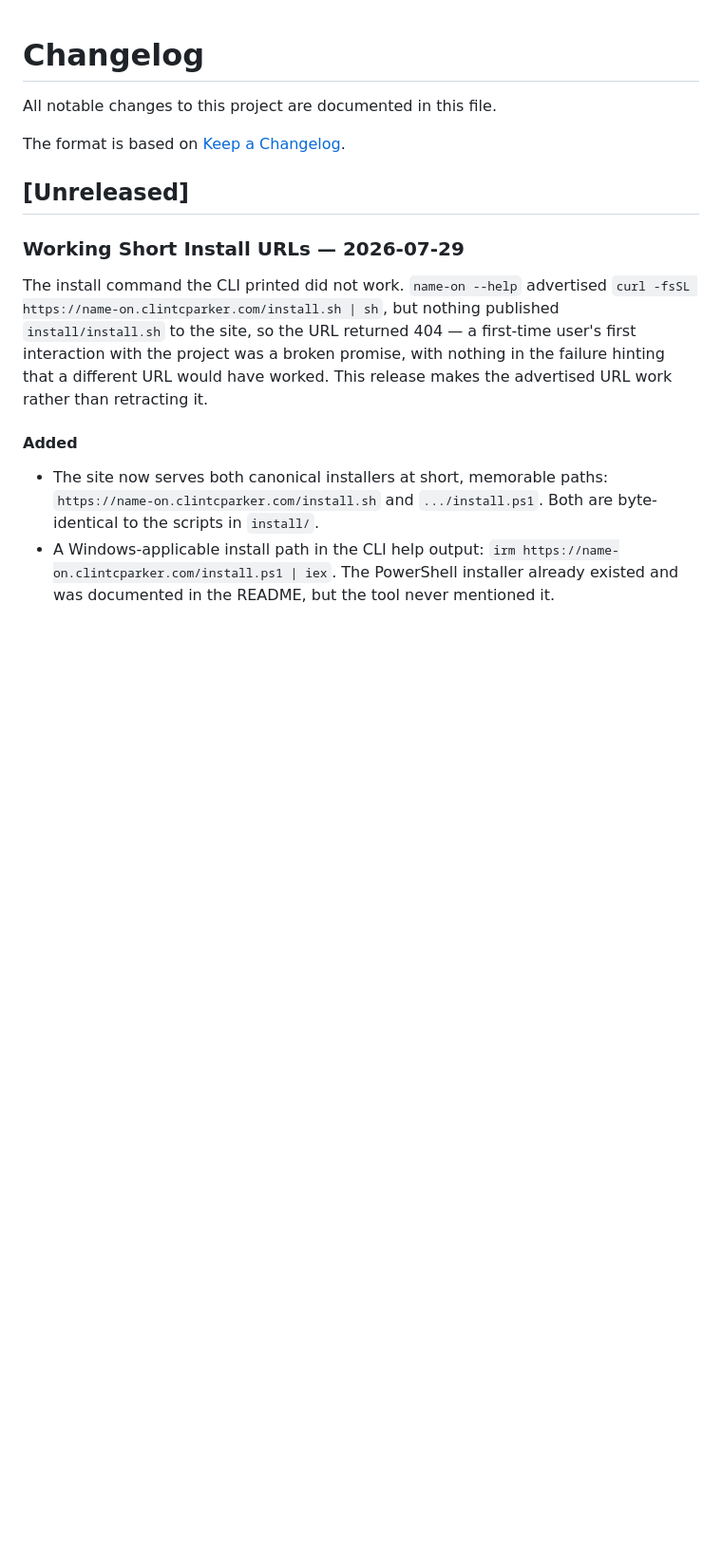
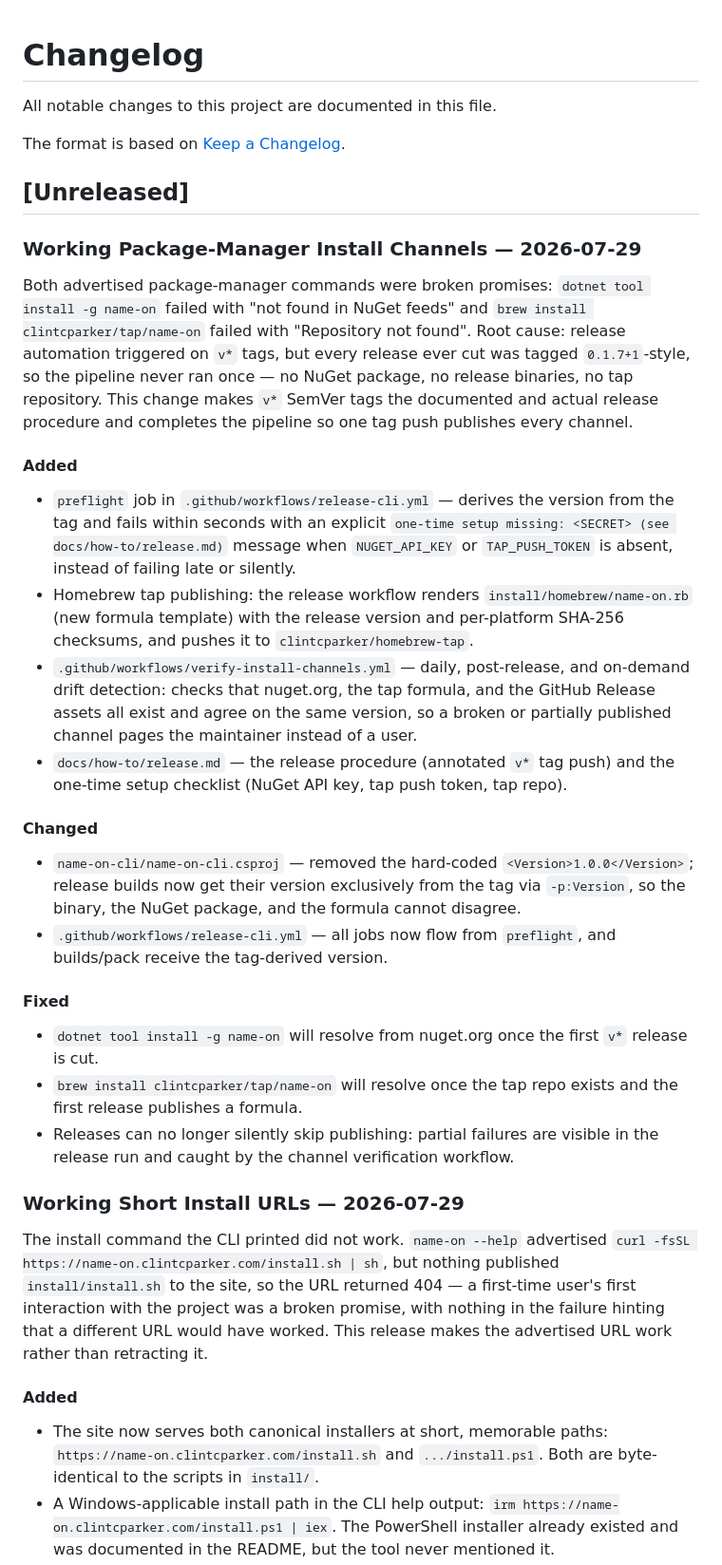
Before and after one commit to clintcparker/name-on, a Markdown page: CHANGELOG.md, the part around the change. Shown at 95% size. Drawn GitHub-style; blank space fills up the shorter version.

Commit message:
docs: changelog + PR description for 003 ship
Co-Authored-By: Claude Fable 5 <noreply@anthropic.com>

```diff
--- a/CHANGELOG.md
+++ b/CHANGELOG.md
@@ -5,6 +5,53 @@ All notable changes to this project are documented in this file.
 The format is based on [Keep a Changelog](https://keepachangelog.com/en/1.1.0/).
 
 ## [Unreleased]
+
+### Working Package-Manager Install Channels — 2026-07-29
+
+Both advertised package-manager commands were broken promises:
+`dotnet tool install -g name-on` failed with "not found in NuGet feeds" and
+`brew install clintcparker/tap/name-on` failed with "Repository not found".
+Root cause: release automation triggered on `v*` tags, but every release ever
+cut was tagged `0.1.7+1`-style, so the pipeline never ran once — no NuGet
+package, no release binaries, no tap repository. This change makes `v*` SemVer
+tags the documented and actual release procedure and completes the pipeline so
+one tag push publishes every channel.
+
+#### Added
+
+- `preflight` job in `.github/workflows/release-cli.yml` — derives the version
+  from the tag and fails within seconds with an explicit
+  `one-time setup missing: <SECRET> (see docs/how-to/release.md)` message when
+  `NUGET_API_KEY` or `TAP_PUSH_TOKEN` is absent, instead of failing late or
+  silently.
+- Homebrew tap publishing: the release workflow renders
+  `install/homebrew/name-on.rb` (new formula template) with the release version
+  and per-platform SHA-256 checksums, and pushes it to
+  `clintcparker/homebrew-tap`.
+- `.github/workflows/verify-install-channels.yml` — daily, post-release, and
+  on-demand drift detection: checks that nuget.org, the tap formula, and the
+  GitHub Release assets all exist and agree on the same version, so a broken or
+  partially published channel pages the maintainer instead of a user.
+- `docs/how-to/release.md` — the release procedure (annotated `v*` tag push)
+  and the one-time setup checklist (NuGet API key, tap push token, tap repo).
+
+#### Changed
+
+- `name-on-cli/name-on-cli.csproj` — removed the hard-coded
+  `<Version>1.0.0</Version>`; release builds now get their version exclusively
+  from the tag via `-p:Version`, so the binary, the NuGet package, and the
+  formula cannot disagree.
+- `.github/workflows/release-cli.yml` — all jobs now flow from `preflight`, and
+  builds/pack receive the tag-derived version.
+
+#### Fixed
+
+- `dotnet tool install -g name-on` will resolve from nuget.org once the first
+  `v*` release is cut.
+- `brew install clintcparker/tap/name-on` will resolve once the tap repo exists
+  and the first release publishes a formula.
+- Releases can no longer silently skip publishing: partial failures are visible
+  in the release run and caught by the channel verification workflow.
 
 ### Working Short Install URLs — 2026-07-29
 
```
Also changed, not shown: 1 other file.
